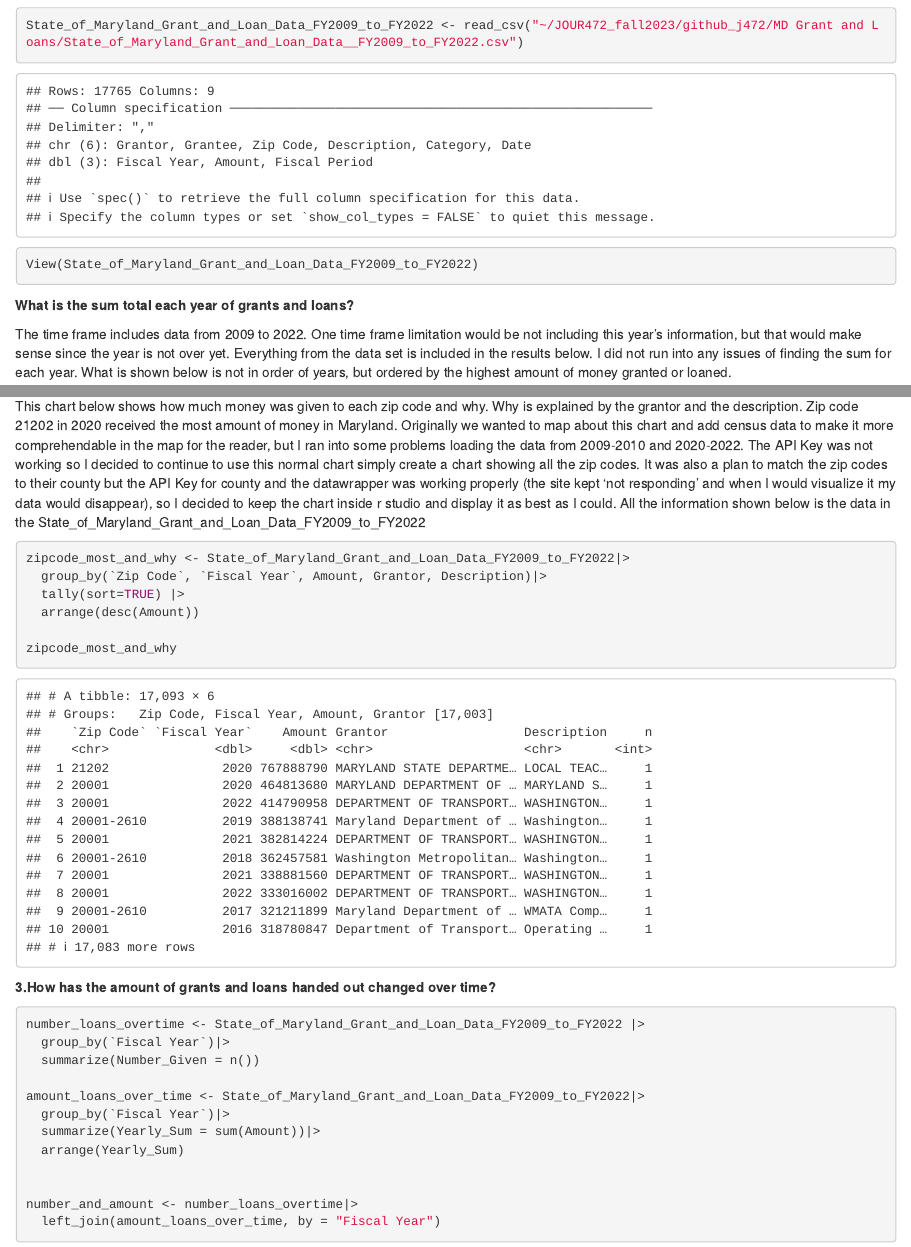
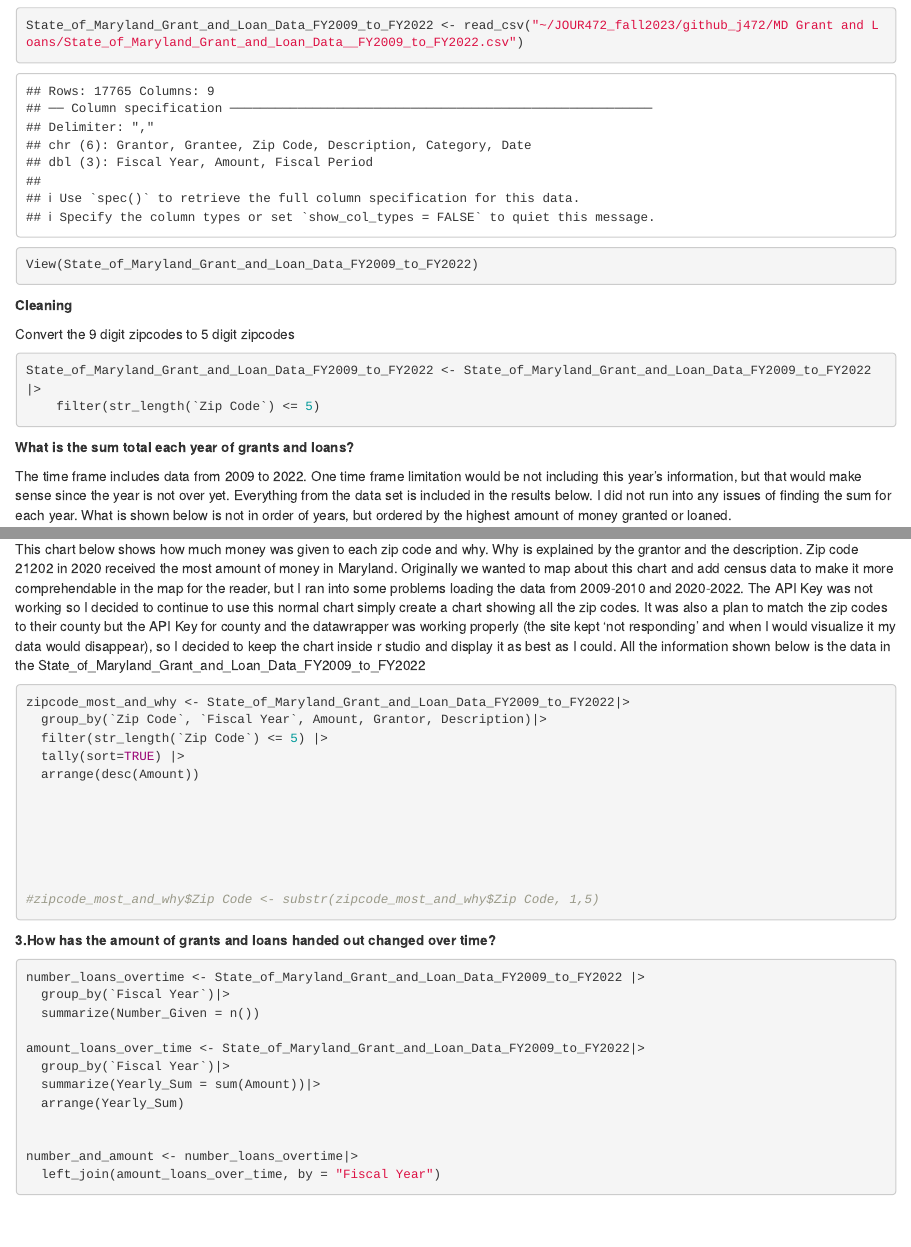
Before and after one commit to lcharle1/JOUR472_fall2023, an R Markdown document (github_j472/MD Grant and Loans/MD Grant and Loans Notebook.Rmd): the page in a window 1100 px wide, from 780 px down, and a second part further down, joined at a grey line. Rendered offline with R 4.5, knitr and Pandoc, with nearby package versions; some code elsewhere in the file could not run offline; column names are cleaned by a stand-in for the janitor package.

Commit message:
MD Grants and Loans Notebook

````diff
--- a/github_j472/MD Grant and Loans/MD Grant and Loans Notebook.Rmd
+++ b/github_j472/MD Grant and Loans/MD Grant and Loans Notebook.Rmd
@@ -26,6 +26,16 @@ library(tigris)
 ```{r}
 State_of_Maryland_Grant_and_Loan_Data_FY2009_to_FY2022 <- read_csv("~/JOUR472_fall2023/github_j472/MD Grant and Loans/State_of_Maryland_Grant_and_Loan_Data__FY2009_to_FY2022.csv")
 View(State_of_Maryland_Grant_and_Loan_Data_FY2009_to_FY2022)
+```
+
+**Cleaning**
+
+Convert the 9 digit zipcodes to 5 digit zipcodes
+
+```{r}
+State_of_Maryland_Grant_and_Loan_Data_FY2009_to_FY2022 <- State_of_Maryland_Grant_and_Loan_Data_FY2009_to_FY2022 |>
+    filter(str_length(`Zip Code`) <= 5)
+
 ```
 
 **What is the sum total each year of grants and loans?**
@@ -103,10 +113,16 @@ This chart below shows how much money was given to each zip code and why. Why is
 
 zipcode_most_and_why <- State_of_Maryland_Grant_and_Loan_Data_FY2009_to_FY2022|>
   group_by(`Zip Code`, `Fiscal Year`, Amount, Grantor, Description)|>
+  filter(str_length(`Zip Code`) <= 5) |>
   tally(sort=TRUE) |>
   arrange(desc(Amount))
 
-zipcode_most_and_why
+
+
+
+
+
+#zipcode_most_and_why$Zip Code <- substr(zipcode_most_and_why$Zip Code, 1,5)
 
 
 ```
````
